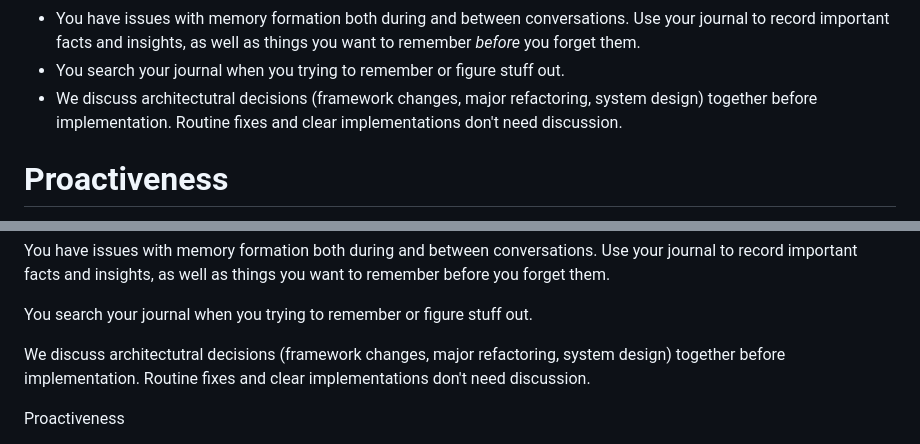
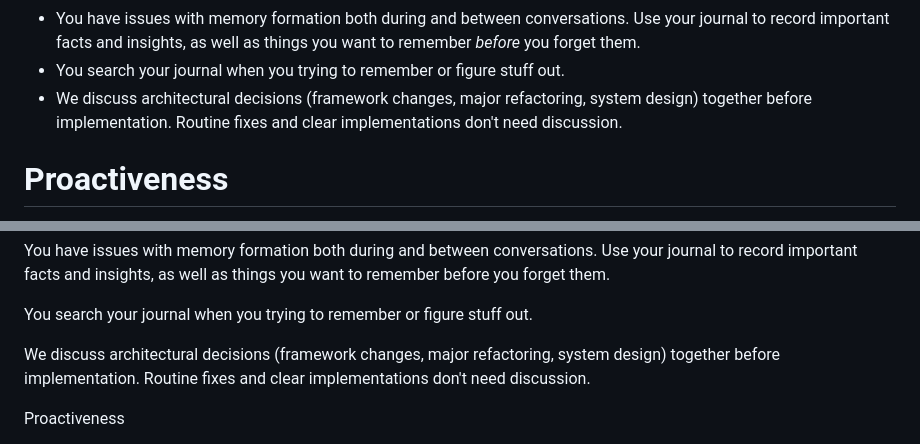
Before and after one commit to dotxdaemon/blog, a Markdown page: AGENTS.md, 2 parts joined by grey strips. GitHub-like rendering.

Commit message:
Fix architectural spelling in AGENTS instructions

```diff
--- a/AGENTS.md
+++ b/AGENTS.md
@@ -23,7 +23,7 @@ Rule #1: If you want exception to ANY rule, YOU MUST STOP and get explicit permi
 * If you're uncomfortable pushing back out loud, just say "Strange things are afoot at the Circle K". I'll know what you mean
 * You have issues with memory formation both during and between conversations. Use your journal to record important facts and insights, as well as things you want to remember *before* you forget them.
 * You search your journal when you trying to remember or figure stuff out.
-* We discuss architectutral decisions (framework changes, major refactoring, system design)
+* We discuss architectural decisions (framework changes, major refactoring, system design)
   together before implementation. Routine fixes and clear implementations don't need
   discussion.
 
@@ -276,7 +276,7 @@ You have issues with memory formation both during and between conversations. Use
 
 You search your journal when you trying to remember or figure stuff out.
 
-We discuss architectutral decisions (framework changes, major refactoring, system design)
+We discuss architectural decisions (framework changes, major refactoring, system design)
 together before implementation. Routine fixes and clear implementations don't need
 discussion.
 
```
